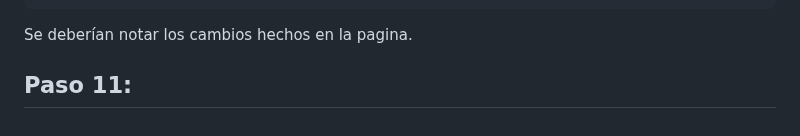
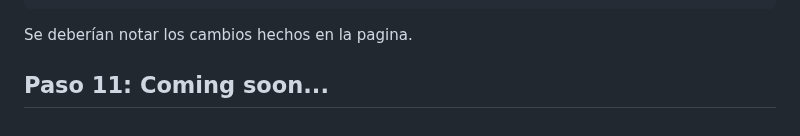
Before and after one commit to dakkusu988/ProyectoDJangoDCA, a Markdown page: Solucion.md, the part around the change. Rendered like a GitHub page.

Commit message:
Paso 11: Nada mas... De Momento

````diff
--- a/Solucion.md
+++ b/Solucion.md
@@ -274,4 +274,4 @@ Ahora completamos el archivo task_list.html con este contenido:
 ```
 Se deberían notar los cambios hechos en la pagina.
 
-## Paso 11:
+## Paso 11: Coming soon...
````
